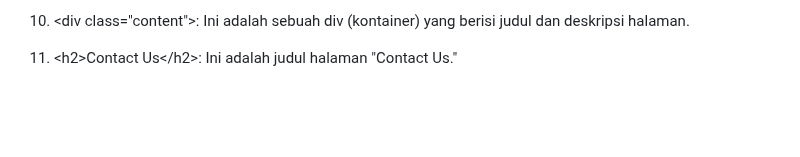
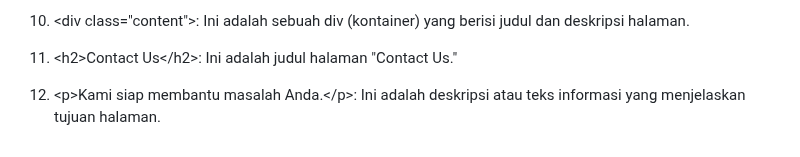
Before and after one commit to 22091397028AinulMufidh/Swiftshop, a Markdown page: README.md, the part around the change. Rendered like a GitHub page; blank space fills up the shorter version.

```diff
--- a/README.md
+++ b/README.md
@@ -1529,3 +1529,5 @@ Pada bagian ini menjelaskan apa yang akan terjadi ketika mengklik tautan signup.
 10. &lt;div class="content"&gt;: Ini adalah sebuah div (kontainer) yang berisi judul dan deskripsi halaman.
 
 11. &lt;h2&gt;Contact Us&lt;/h2&gt;: Ini adalah judul halaman "Contact Us."
+
+12. &lt;p&gt;Kami siap membantu masalah Anda.&lt;/p&gt;: Ini adalah deskripsi atau teks informasi yang menjelaskan tujuan halaman.
```
